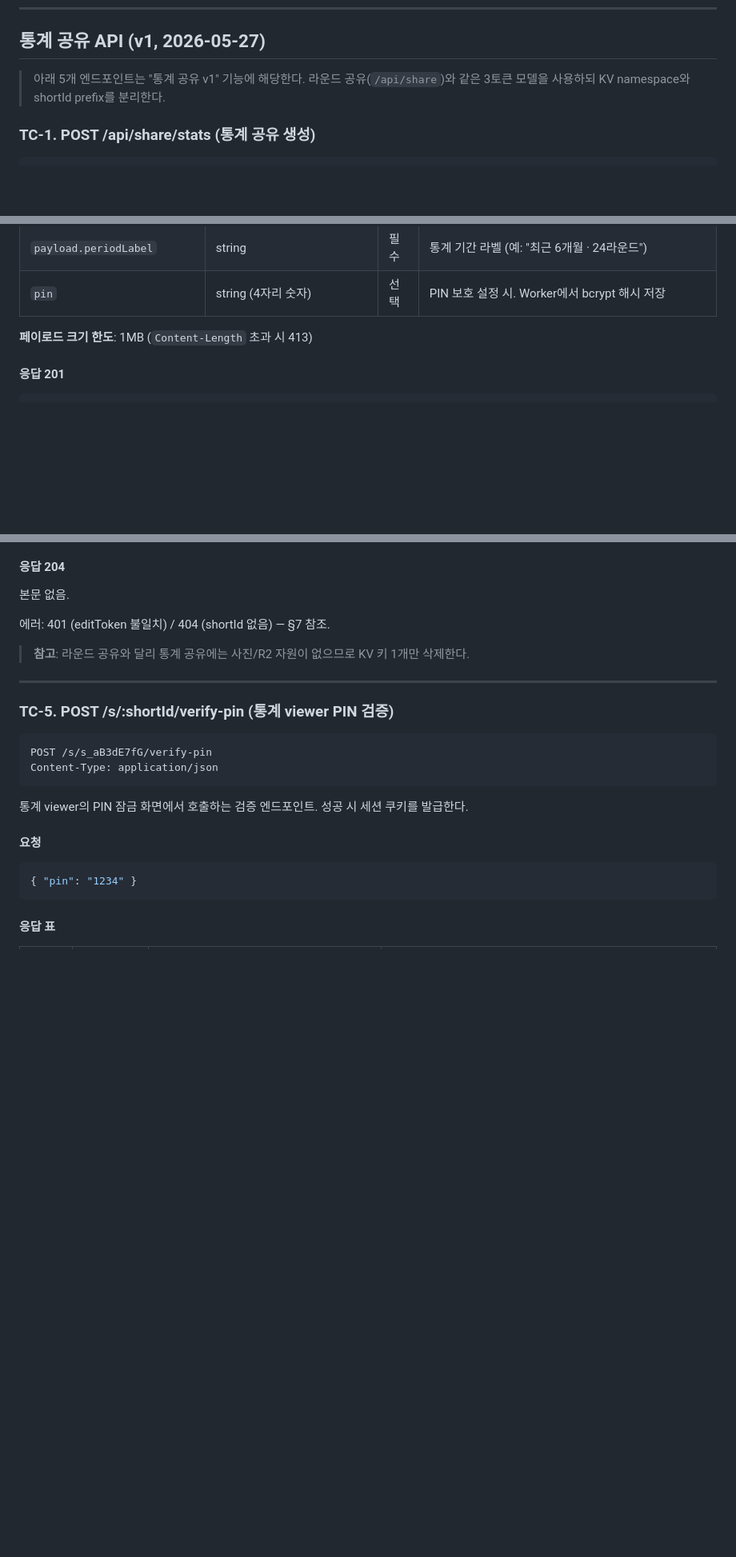
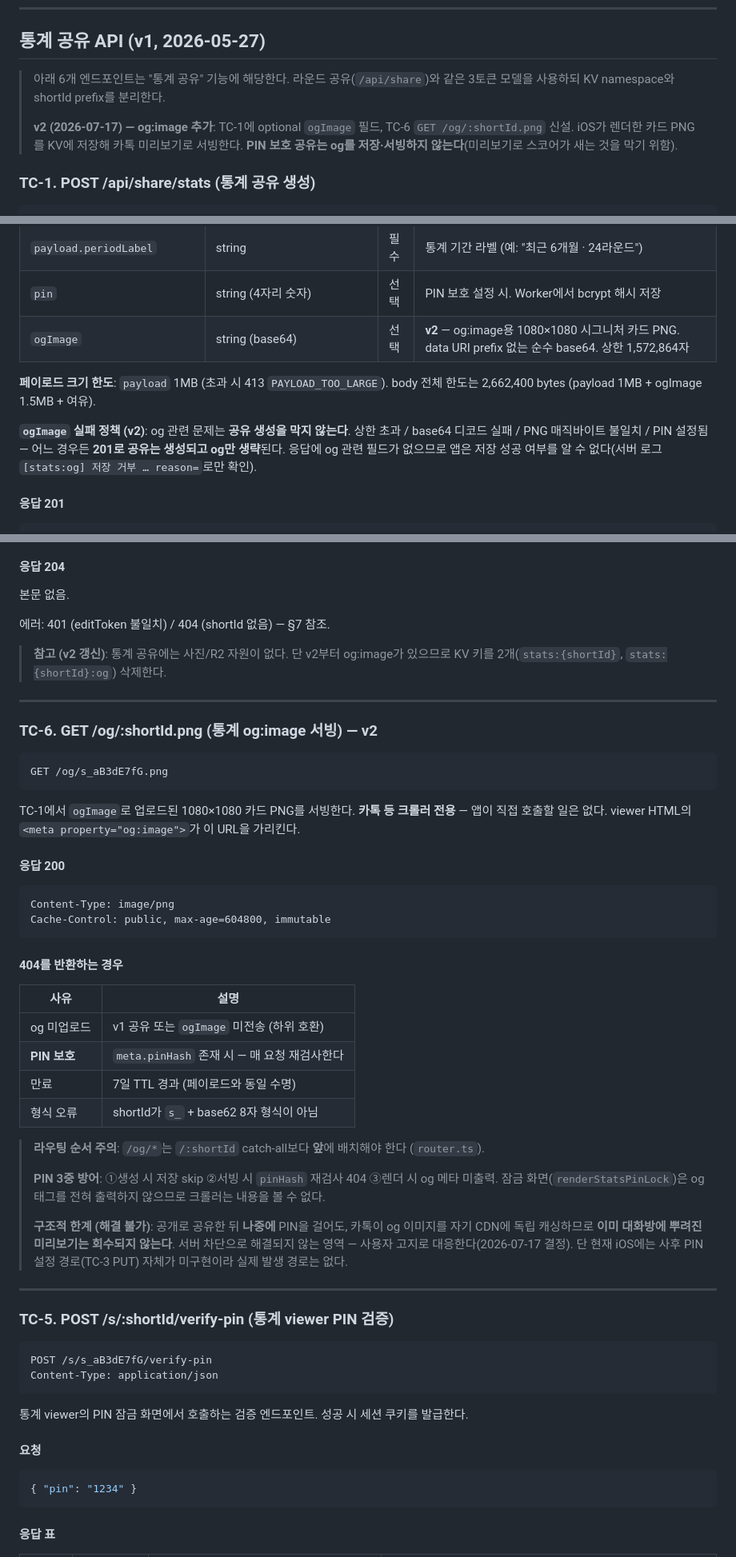
Before and after one commit to leonardo204/round-on, a Markdown page: ref-docs/specs/30-API_SPEC.md, 3 parts joined by grey strips. Shown at 80% size. Drawn GitHub-style; blank space fills up the shorter version.

````diff
--- a/ref-docs/specs/30-API_SPEC.md
+++ b/ref-docs/specs/30-API_SPEC.md
@@ -327,7 +327,9 @@ viewer에 속한 전체 사진을 ZIP으로 압축하여 스트리밍 다운로
 
 ## 통계 공유 API (v1, 2026-05-27)
 
-> 아래 5개 엔드포인트는 "통계 공유 v1" 기능에 해당한다. 라운드 공유(`/api/share`)와 같은 3토큰 모델을 사용하되 KV namespace와 shortId prefix를 분리한다.
+> 아래 6개 엔드포인트는 "통계 공유" 기능에 해당한다. 라운드 공유(`/api/share`)와 같은 3토큰 모델을 사용하되 KV namespace와 shortId prefix를 분리한다.
+>
+> **v2 (2026-07-17) — og:image 추가**: TC-1에 optional `ogImage` 필드, TC-6 `GET /og/:shortId.png` 신설. iOS가 렌더한 카드 PNG를 KV에 저장해 카톡 미리보기로 서빙한다. **PIN 보호 공유는 og를 저장·서빙하지 않는다**(미리보기로 스코어가 새는 것을 막기 위함).
 
 ### TC-1. POST /api/share/stats (통계 공유 생성)
 
@@ -421,8 +423,11 @@ Content-Type: application/json
 | `payload.createdAtISO` | string (ISO 8601) | 필수 | iOS 생성 시각 |
 | `payload.periodLabel` | string | 필수 | 통계 기간 라벨 (예: "최근 6개월 · 24라운드") |
 | `pin` | string (4자리 숫자) | 선택 | PIN 보호 설정 시. Worker에서 bcrypt 해시 저장 |
+| `ogImage` | string (base64) | 선택 | **v2** — og:image용 1080×1080 시그니처 카드 PNG. data URI prefix 없는 순수 base64. 상한 1,572,864자 |
 
-**페이로드 크기 한도**: 1MB (`Content-Length` 초과 시 413)
+**페이로드 크기 한도**: `payload` 1MB (초과 시 413 `PAYLOAD_TOO_LARGE`). body 전체 한도는 2,662,400 bytes (payload 1MB + ogImage 1.5MB + 여유).
+
+**`ogImage` 실패 정책 (v2)**: og 관련 문제는 **공유 생성을 막지 않는다**. 상한 초과 / base64 디코드 실패 / PNG 매직바이트 불일치 / PIN 설정됨 — 어느 경우든 **201로 공유는 생성되고 og만 생략**된다. 응답에 og 관련 필드가 없으므로 앱은 저장 성공 여부를 알 수 없다(서버 로그 `[stats:og] 저장 거부 … reason=`로만 확인).
 
 #### 응답 201
 
@@ -543,7 +548,39 @@ Authorization: Bearer {editToken}
 
 에러: 401 (editToken 불일치) / 404 (shortId 없음) — §7 참조.
 
-> **참고**: 라운드 공유와 달리 통계 공유에는 사진/R2 자원이 없으므로 KV 키 1개만 삭제한다.
+> **참고 (v2 갱신)**: 통계 공유에는 사진/R2 자원이 없다. 단 v2부터 og:image가 있으므로 KV 키를 2개(`stats:{shortId}`, `stats:{shortId}:og`) 삭제한다.
+
+---
+
+### TC-6. GET /og/:shortId.png (통계 og:image 서빙) — v2
+
+```
+GET /og/s_aB3dE7fG.png
+```
+
+TC-1에서 `ogImage`로 업로드된 1080×1080 카드 PNG를 서빙한다. **카톡 등 크롤러 전용** — 앱이 직접 호출할 일은 없다. viewer HTML의 `<meta property="og:image">`가 이 URL을 가리킨다.
+
+#### 응답 200
+
+```
+Content-Type: image/png
+Cache-Control: public, max-age=604800, immutable
+```
+
+#### 404를 반환하는 경우
+
+| 사유 | 설명 |
+|------|------|
+| og 미업로드 | v1 공유 또는 `ogImage` 미전송 (하위 호환) |
+| **PIN 보호** | `meta.pinHash` 존재 시 — 매 요청 재검사한다 |
+| 만료 | 7일 TTL 경과 (페이로드와 동일 수명) |
+| 형식 오류 | shortId가 `s_` + base62 8자 형식이 아님 |
+
+> **라우팅 순서 주의**: `/og/*`는 `/:shortId` catch-all보다 **앞**에 배치해야 한다 (`router.ts`).
+>
+> **PIN 3중 방어**: ①생성 시 저장 skip ②서빙 시 `pinHash` 재검사 404 ③렌더 시 og 메타 미출력. 잠금 화면(`renderStatsPinLock`)은 og 태그를 전혀 출력하지 않으므로 크롤러는 내용을 볼 수 없다.
+>
+> **구조적 한계 (해결 불가)**: 공개로 공유한 뒤 **나중에** PIN을 걸어도, 카톡이 og 이미지를 자기 CDN에 독립 캐싱하므로 **이미 대화방에 뿌려진 미리보기는 회수되지 않는다**. 서버 차단으로 해결되지 않는 영역 — 사용자 고지로 대응한다(2026-07-17 결정). 단 현재 iOS에는 사후 PIN 설정 경로(TC-3 PUT) 자체가 미구현이라 실제 발생 경로는 없다.
 
 ---
 
````
Also changed, not shown: CLAUDE.md (+1 -0 lines), ref-docs/qa/stats-share-v1-checklist.md (+26 -2 lines).
